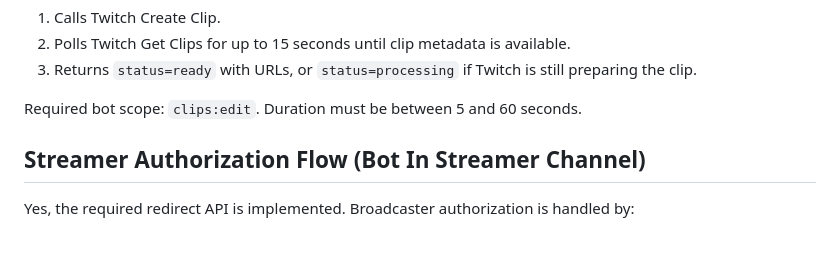
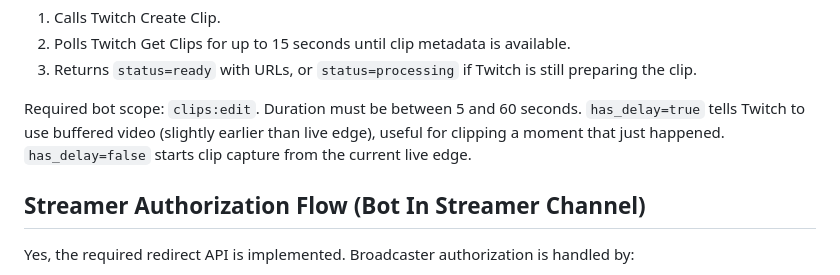
Before and after one commit to kwld/twitch-service, a Markdown page: README.md, the part around the change. Drawn GitHub-style; blank space fills up the shorter version.

Commit message:
Clarify has_delay clip behavior in docs and LLM guidance

```diff
--- a/README.md
+++ b/README.md
@@ -270,6 +270,8 @@ Required broadcaster channel authorization scope: `channel:bot`.
 
 Required bot scope: `clips:edit`.
 Duration must be between 5 and 60 seconds.
+`has_delay=true` tells Twitch to use buffered video (slightly earlier than live edge), useful for clipping a moment that just happened.
+`has_delay=false` starts clip capture from the current live edge.
 
 ## Streamer Authorization Flow (Bot In Streamer Channel)
 Yes, the required redirect API is implemented. Broadcaster authorization is handled by:
```
Also changed, not shown: docs/ARCHITECTURE.md (+3 -0 lines), docs/LLM_USAGE.md (+6 -0 lines).
